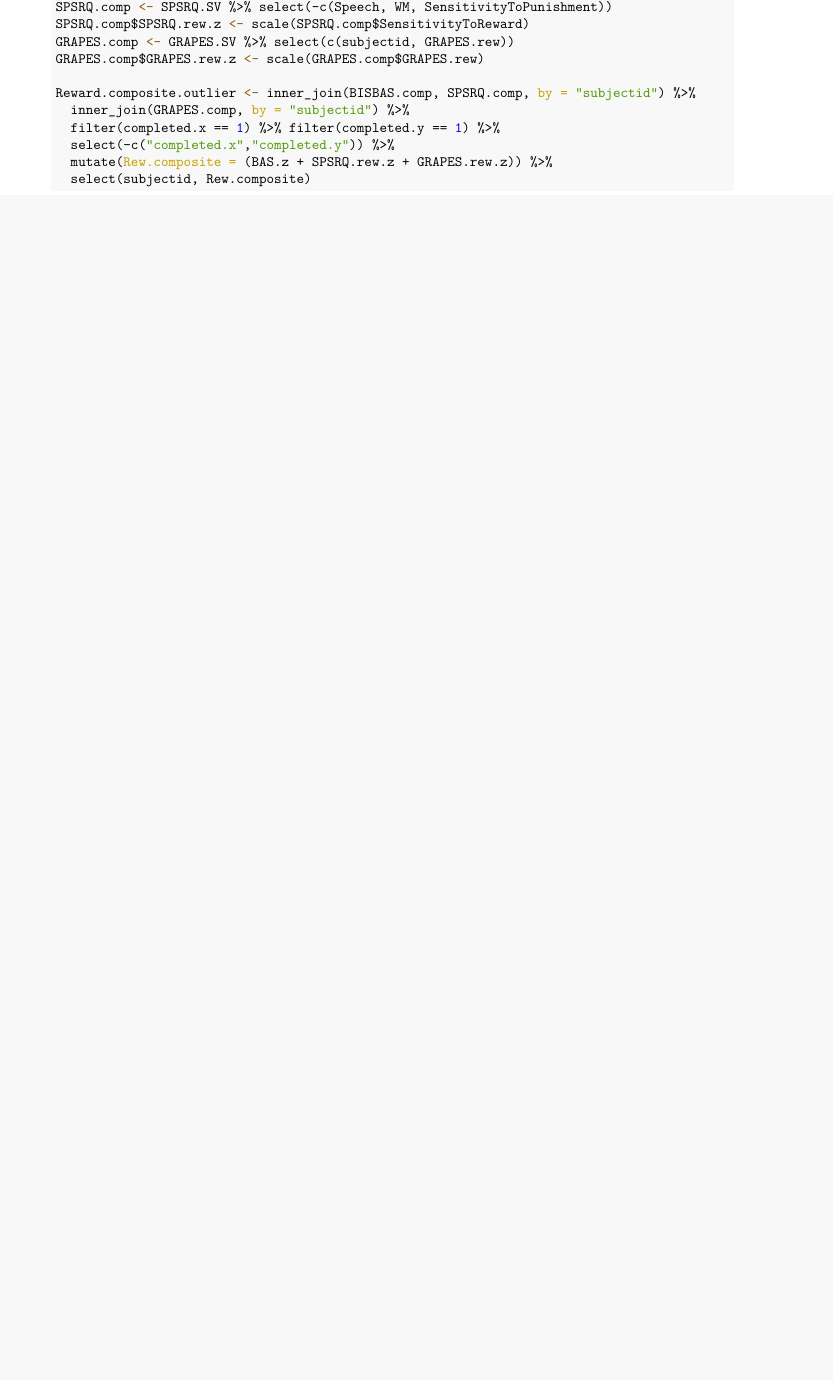
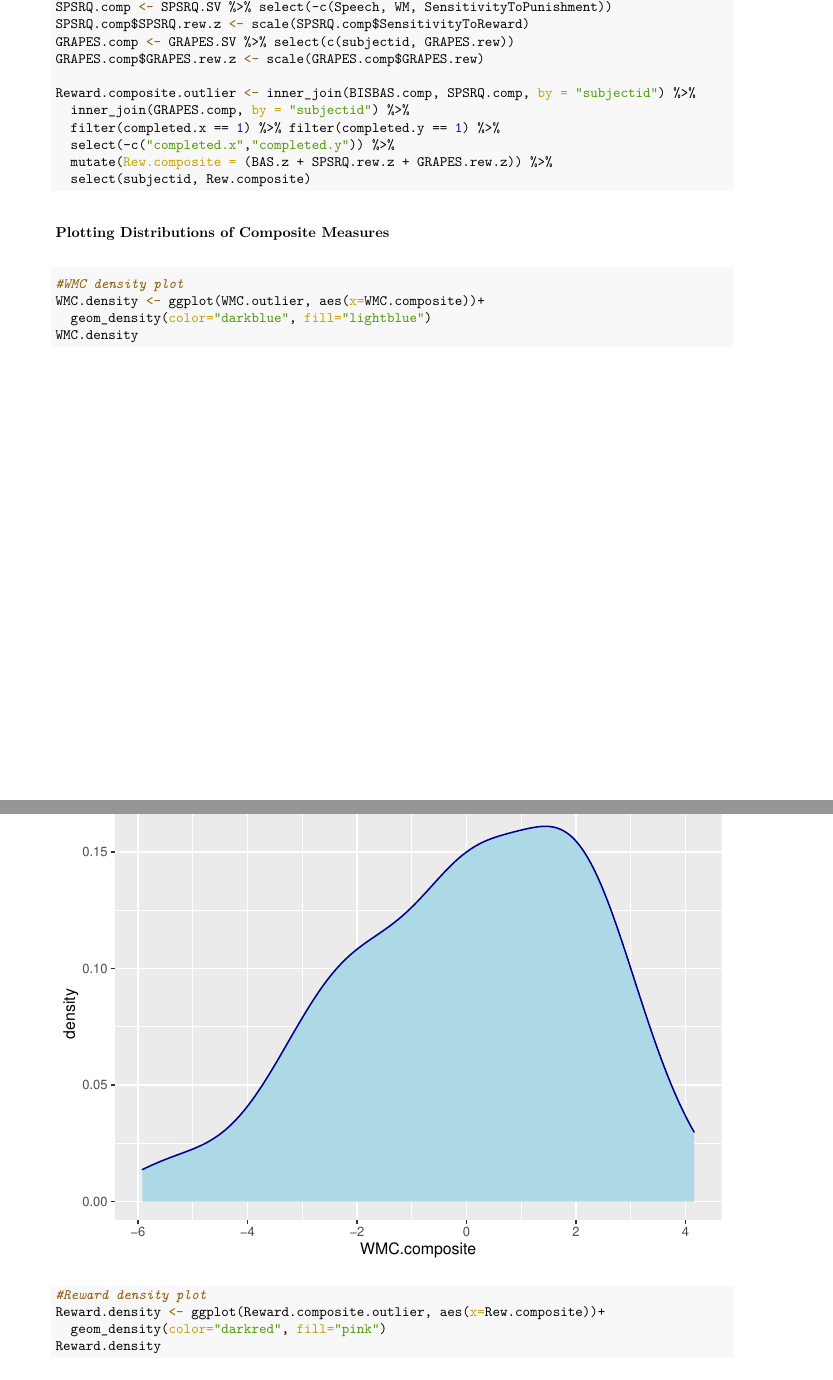
Before and after one commit to jlcrawford/MDD, an R Markdown document (Analysis/Online/Supplemental/MDD_online_supplement.Rmd): part of page 10 of 18 before the commit and two parts of pages 10 and 11 of 20 after it, the two joined at a grey line, cut so that both start at the same text, the shorter picture padded with empty space. The pictures show the output file Analysis/Online/Supplemental/MDD_online_supplement.pdf that the author committed with the source.

Commit message:
Add correlations and distributions

````diff
--- a/Analysis/Online/Supplemental/MDD_online_supplement.Rmd
+++ b/Analysis/Online/Supplemental/MDD_online_supplement.Rmd
@@ -362,6 +362,20 @@ Reward.composite.outlier <- inner_join(BISBAS.comp, SPSRQ.comp, by = "subjectid"
   select(subjectid, Rew.composite)
 ```
 
+### Plotting Distributions of Composite Measures
+
+```{r Density_Comp, warning=FALSE, message=FALSE}
+#WMC density plot
+WMC.density <- ggplot(WMC.outlier, aes(x=WMC.composite))+
+  geom_density(color="darkblue", fill="lightblue")
+WMC.density
+
+#Reward density plot
+Reward.density <- ggplot(Reward.composite.outlier, aes(x=Rew.composite))+
+  geom_density(color="darkred", fill="pink")
+Reward.density
+```
+
 ### Partial correlation controlling for WMC and reward sensitivity (from residualized SV estimates)
 
 ```{r Cor_WMC_outlier, warning = F, message = F}
````
Also changed, not shown: Analysis/Online/Supplemental/MDD_online_supplement.pdf.
